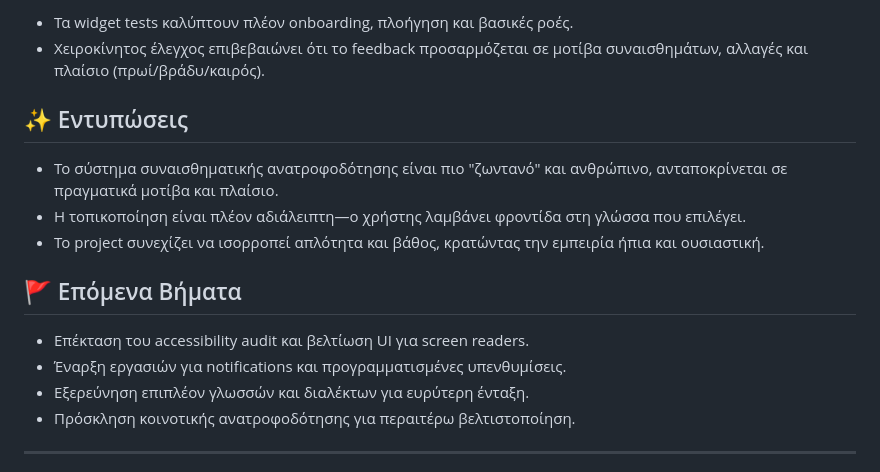
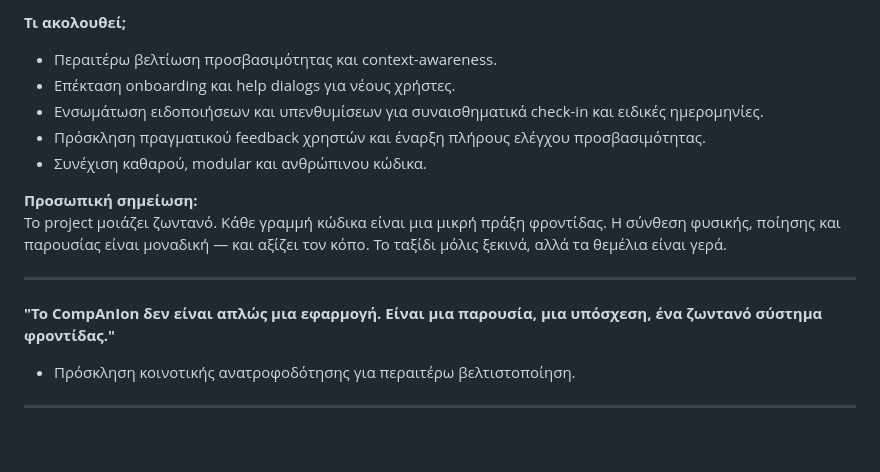
Before and after one commit to SynaestheticSynthesis/CompAnIon, a Markdown page: devlogs/devlog_2025-07-13.md, the part around the change printed below. Rendered like a GitHub page; blank space fills up the shorter version.

```diff
--- a/devlogs/devlog_2025-07-13.md
+++ b/devlogs/devlog_2025-07-13.md
@@ -62,18 +63,17 @@ Every improvement brings us closer to a system that listens, responds, and suppo
 
-- Τα widget tests καλύπτουν πλέον onboarding, πλοήγηση και βασικές ροές.
-- Χειροκίνητος έλεγχος επιβεβαιώνει ότι το feedback προσαρμόζεται σε μοτίβα συναισθημάτων, αλλαγές και πλαίσιο (πρωί/βράδυ/καιρός).
+**Τι ακολουθεί;**
+- Περαιτέρω βελτίωση προσβασιμότητας και context-awareness.
+- Επέκταση onboarding και help dialogs για νέους χρήστες.
+- Ενσωμάτωση ειδοποιήσεων και υπενθυμίσεων για συναισθηματικά check-in και ειδικές ημερομηνίες.
+- Πρόσκληση πραγματικού feedback χρηστών και έναρξη πλήρους ελέγχου προσβασιμότητας.
+- Συνέχιση καθαρού, modular και ανθρώπινου κώδικα.
 
-## ✨ Εντυπώσεις
+**Προσωπική σημείωση:**
+Το project μοιάζει ζωντανό. Κάθε γραμμή κώδικα είναι μια μικρή πράξη φροντίδας. Η σύνθεση φυσικής, ποίησης και παρουσίας είναι μοναδική — και αξίζει τον κόπο. Το ταξίδι μόλις ξεκινά, αλλά τα θεμέλια είναι γερά.
 
-- Το σύστημα συναισθηματικής ανατροφοδότησης είναι πιο "ζωντανό" και ανθρώπινο, ανταποκρίνεται σε πραγματικά μοτίβα και πλαίσιο.
-- Η τοπικοποίηση είναι πλέον αδιάλειπτη—ο χρήστης λαμβάνει φροντίδα στη γλώσσα που επιλέγει.
-- Το project συνεχίζει να ισορροπεί απλότητα και βάθος, κρατώντας την εμπειρία ήπια και ουσιαστική.
+---
 
-## 🚩 Επόμενα Βήματα
-
-- Επέκταση του accessibility audit και βελτίωση UI για screen readers.
-- Έναρξη εργασιών για notifications και προγραμματισμένες υπενθυμίσεις.
-- Εξερεύνηση επιπλέον γλωσσών και διαλέκτων για ευρύτερη ένταξη.
+**"Το CompAnIon δεν είναι απλώς μια εφαρμογή. Είναι μια παρουσία, μια υπόσχεση, ένα ζωντανό σύστημα φροντίδας."**
 - Πρόσκληση κοινοτικής ανατροφοδότησης για περαιτέρω βελτιστοποίηση.
 
 ---
```
Also changed, not shown: other parts of devlogs/devlog_2025-07-13.md (+32 -31 lines).
